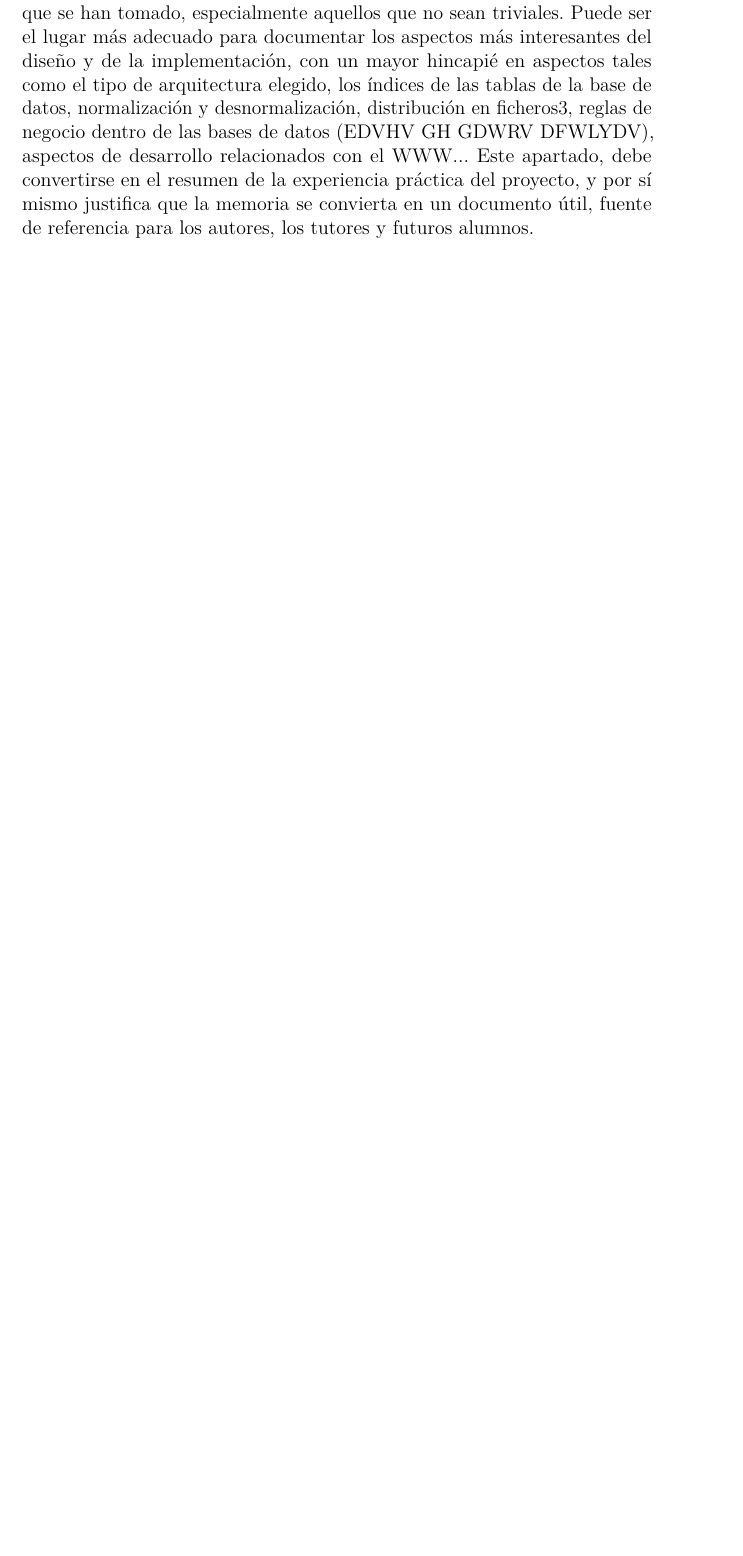
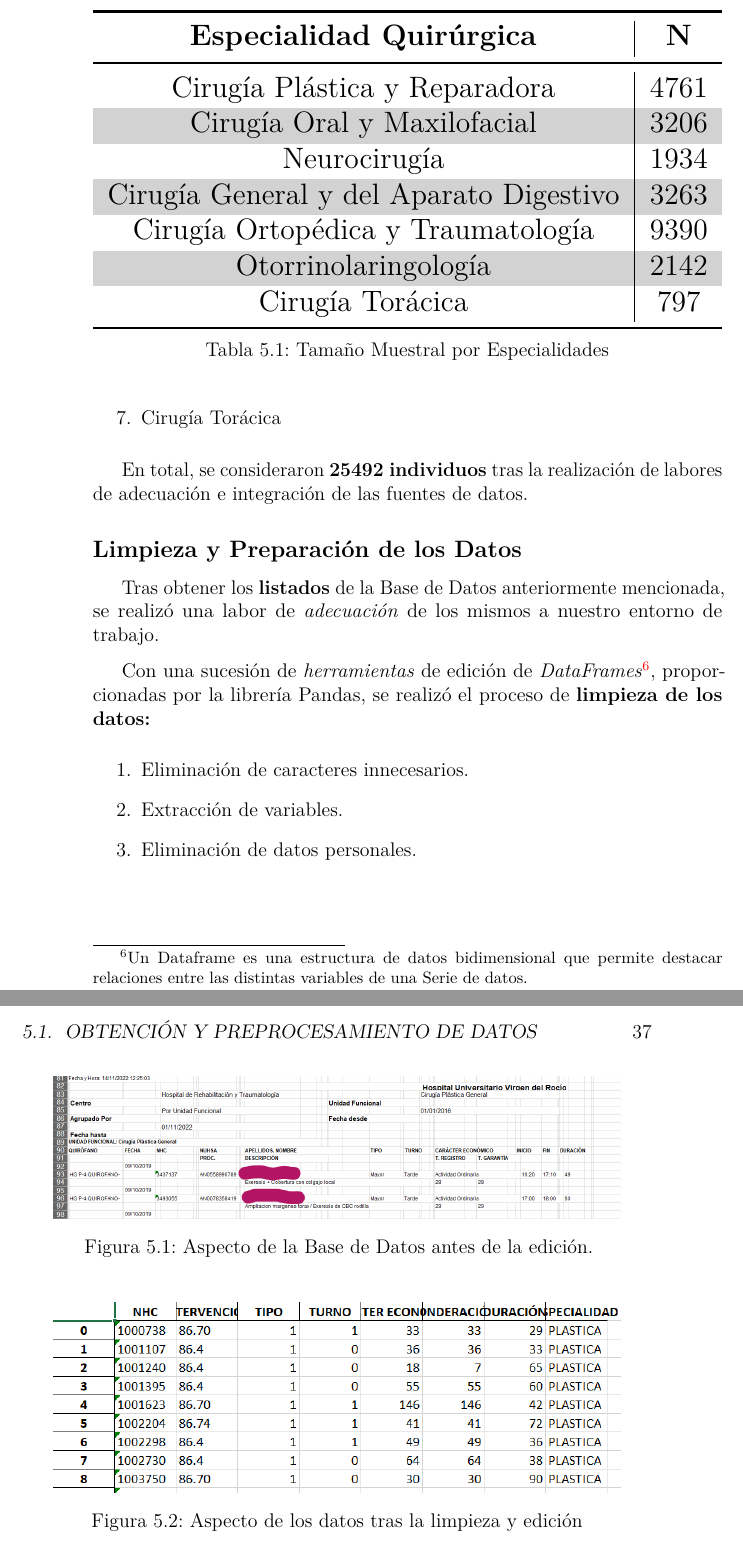
Before and after one commit to jesgararm/GestorQuirofanos, a LaTeX book (Memoria TFG/memoria.tex, which reads Memoria TFG/tex/5_Aspectos_relevantes_del_desarrollo_del_proyecto.tex): part of page 47 of 57 before the commit and two parts of pages 48 and 49 of 59 after it, the two joined at a grey line, cut at the place of the change, the shorter picture padded with empty space. Compiled offline with pdfLaTeX.

Commit message:
Updates from Overleaf

```diff
--- a/Memoria TFG/tex/5_Aspectos_relevantes_del_desarrollo_del_proyecto.tex
+++ b/Memoria TFG/tex/5_Aspectos_relevantes_del_desarrollo_del_proyecto.tex
@@ -1,7 +1,2 @@
 \capitulo{5}{Aspectos relevantes del desarrollo del proyecto}
 
-Este apartado pretende recoger los aspectos más interesantes del desarrollo del proyecto, comentados por los autores del mismo.
-Debe incluir desde la exposición del ciclo de vida utilizado, hasta los detalles de mayor relevancia de las fases de análisis, diseño e implementación.
-Se busca que no sea una mera operación de copiar y pegar diagramas y extractos del código fuente, sino que realmente se justifiquen los caminos de solución que se han tomado, especialmente aquellos que no sean triviales.
-Puede ser el lugar más adecuado para documentar los aspectos más interesantes del diseño y de la implementación, con un mayor hincapié en aspectos tales como el tipo de arquitectura elegido, los índices de las tablas de la base de datos, normalización y desnormalización, distribución en ficheros3, reglas de negocio dentro de las bases de datos (EDVHV GH GDWRV DFWLYDV), aspectos de desarrollo relacionados con el WWW...
-Este apartado, debe convertirse en el resumen de la experiencia práctica del proyecto, y por sí mismo justifica que la memoria se convierta en un documento útil, fuente de referencia para los autores, los tutores y futuros alumnos.
@@ -7,0 +19,31 @@ Este apartado, debe convertirse en el resumen de la experiencia práctica del pr
+    \item Cirugía Torácica
+\end{enumerate}
+
+En total, se consideraron \textbf{25492 individuos} tras la realización de labores de adecuación e integración de las fuentes de datos.
+
+\tablaSmall{Tamaño Muestral por Especialidades}{c|c}{n_espec}
+{ \textbf{Especialidad Quirúrgica}  &  \textbf{N} \\}{
+ Cirugía Plástica y Reparadora & 4761\\
+Cirugía Oral y Maxilofacial & 3206 \\
+ Neurocirugía & 1934\\
+ Cirugía General y del Aparato Digestivo & 3263\\
+ Cirugía Ortopédica y Traumatología & 9390\\
+ Otorrinolaringología & 2142\\
+ Cirugía Torácica & 797\\}
+
+ \subsection{Limpieza y Preparación de los Datos}
+
+ Tras obtener los \textbf{listados} de la Base de Datos anteriormente mencionada, se realizó una labor de \textit{adecuación} de los mismos a nuestro entorno de trabajo.
+
+ Con una sucesión de \textit{herramientas} de edición de \textit{DataFrames}\footnote{Un Dataframe es una estructura de datos bidimensional que permite destacar relaciones entre las distintas variables de una Serie de datos. }, proporcionadas por la librería Pandas, se realizó el proceso de \textbf{limpieza de los datos: }
+ \begin{enumerate}
+     \item Eliminación de caracteres innecesarios.
+     \item Extracción de variables.
+     \item Eliminación de datos personales.
+ \end{enumerate}
+
+ \imagen{previaPreprocesado}{Aspecto de la Base de Datos antes de la edición.}{.9}
+
+\imagen{postLimpieza}{Aspecto de los datos tras la limpieza y edición}{.9}
+
+\subsection{Preprocesado}
```
Also changed, not shown: Memoria TFG/img/postLimpieza.png (added), Memoria TFG/img/previaPreprocesado.png (added), Memoria TFG/tex/5_Aspectos_relevantes_del_desarrollo_del_proyecto.tex (16 more changed lines).
